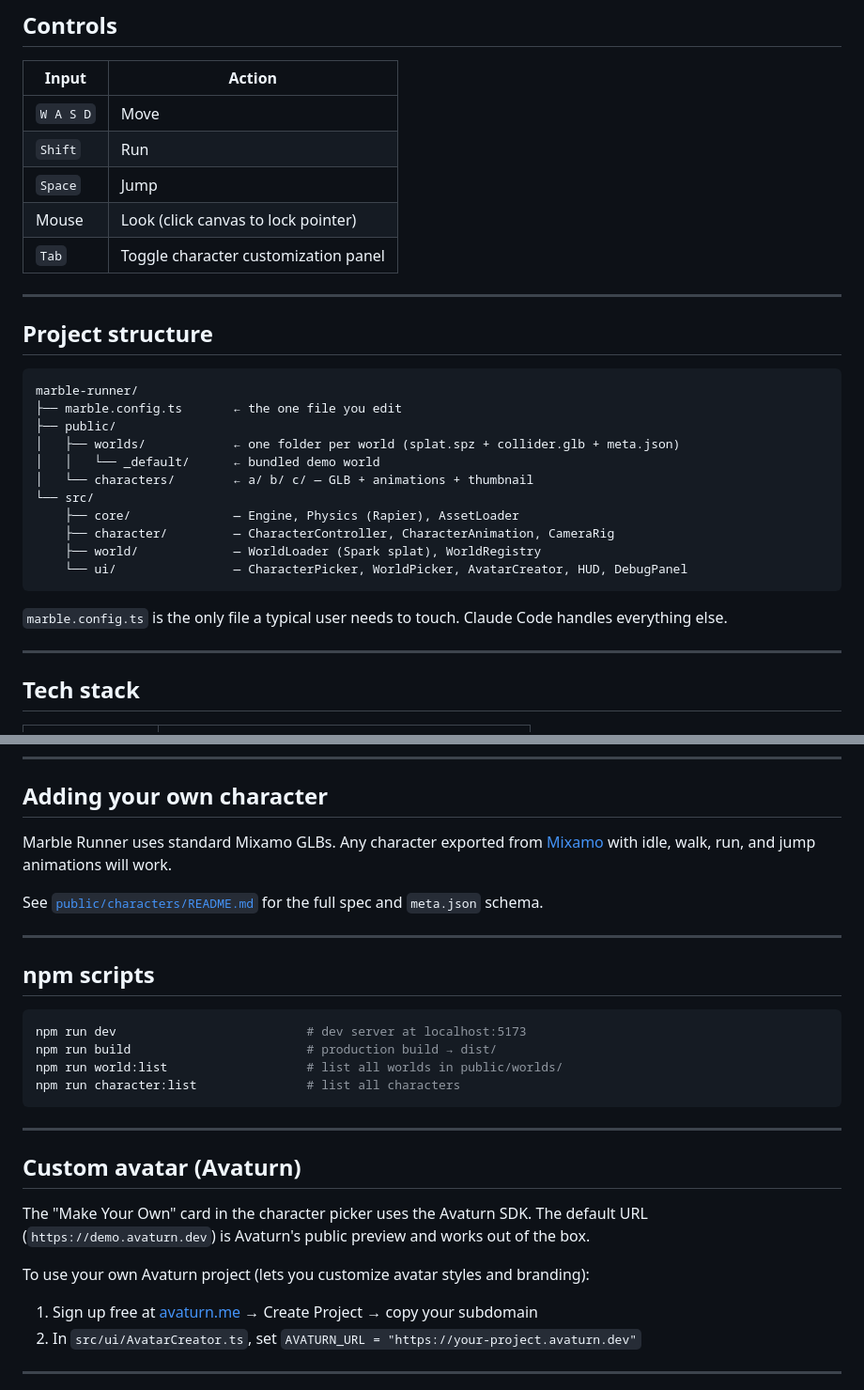
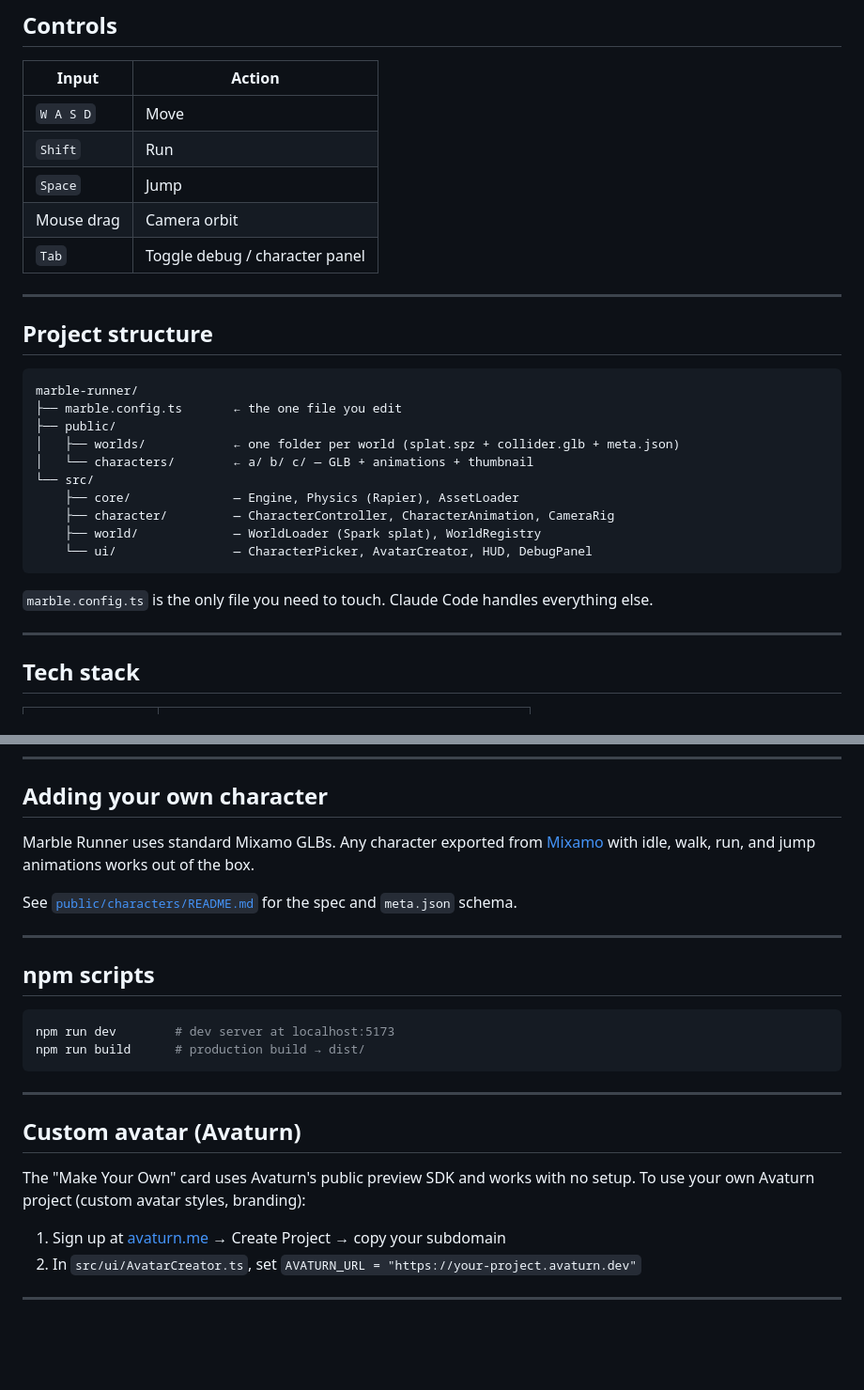
Before and after one commit to panterathehacker/marble-runner, a Markdown page: README.md, 2 parts joined by grey strips. Shown at 94% size. Rendered like a GitHub page; blank space fills up the shorter version.

````diff
--- a/README.md
+++ b/README.md
@@ -88,8 +49,8 @@ Then tell Claude to add your world (same prompt as above).
 | `W A S D` | Move |
 | `Shift` | Run |
 | `Space` | Jump |
-| Mouse | Look (click canvas to lock pointer) |
-| `Tab` | Toggle character customization panel |
+| Mouse drag | Camera orbit |
+| `Tab` | Toggle debug / character panel |
 
 ---
 
@@ -100,16 +61,15 @@ marble-runner/
 ├── marble.config.ts       ← the one file you edit
 ├── public/
 │   ├── worlds/            ← one folder per world (splat.spz + collider.glb + meta.json)
-│   │   └── _default/      ← bundled demo world
 │   └── characters/        ← a/ b/ c/ — GLB + animations + thumbnail
 └── src/
     ├── core/              — Engine, Physics (Rapier), AssetLoader
     ├── character/         — CharacterController, CharacterAnimation, CameraRig
     ├── world/             — WorldLoader (Spark splat), WorldRegistry
-    └── ui/                — CharacterPicker, WorldPicker, AvatarCreator, HUD, DebugPanel
+    └── ui/                — CharacterPicker, AvatarCreator, HUD, DebugPanel
 ```
 
-`marble.config.ts` is the only file a typical user needs to touch. Claude Code handles everything else.
+`marble.config.ts` is the only file you need to touch. Claude Code handles everything else.
 
 ---
 
@@ -128,30 +88,26 @@ marble-runner/
 
 ## Adding your own character
 
-Marble Runner uses standard Mixamo GLBs. Any character exported from [Mixamo](https://mixamo.com) with idle, walk, run, and jump animations will work.
+Marble Runner uses standard Mixamo GLBs. Any character exported from [Mixamo](https://mixamo.com) with idle, walk, run, and jump animations works out of the box.
 
-See [`public/characters/README.md`](public/characters/README.md) for the full spec and `meta.json` schema.
+See [`public/characters/README.md`](public/characters/README.md) for the spec and `meta.json` schema.
 
 ---
 
 ## npm scripts
 
 ```bash
-npm run dev                          # dev server at localhost:5173
-npm run build                        # production build → dist/
-npm run world:list                   # list all worlds in public/worlds/
-npm run character:list               # list all characters
+npm run dev        # dev server at localhost:5173
+npm run build      # production build → dist/
 ```
 
 ---
 
 ## Custom avatar (Avaturn)
 
-The "Make Your Own" card in the character picker uses the Avaturn SDK. The default URL (`https://demo.avaturn.dev`) is Avaturn's public preview and works out of the box.
+The "Make Your Own" card uses Avaturn's public preview SDK and works with no setup. To use your own Avaturn project (custom avatar styles, branding):
 
-To use your own Avaturn project (lets you customize avatar styles and branding):
-
-1. Sign up free at [avaturn.me](https://avaturn.me) → Create Project → copy your subdomain
+1. Sign up at [avaturn.me](https://avaturn.me) → Create Project → copy your subdomain
 2. In `src/ui/AvatarCreator.ts`, set `AVATURN_URL = "https://your-project.avaturn.dev"`
 
 ---
````
Also changed, not shown: other parts of README.md (+15 -54 lines).
